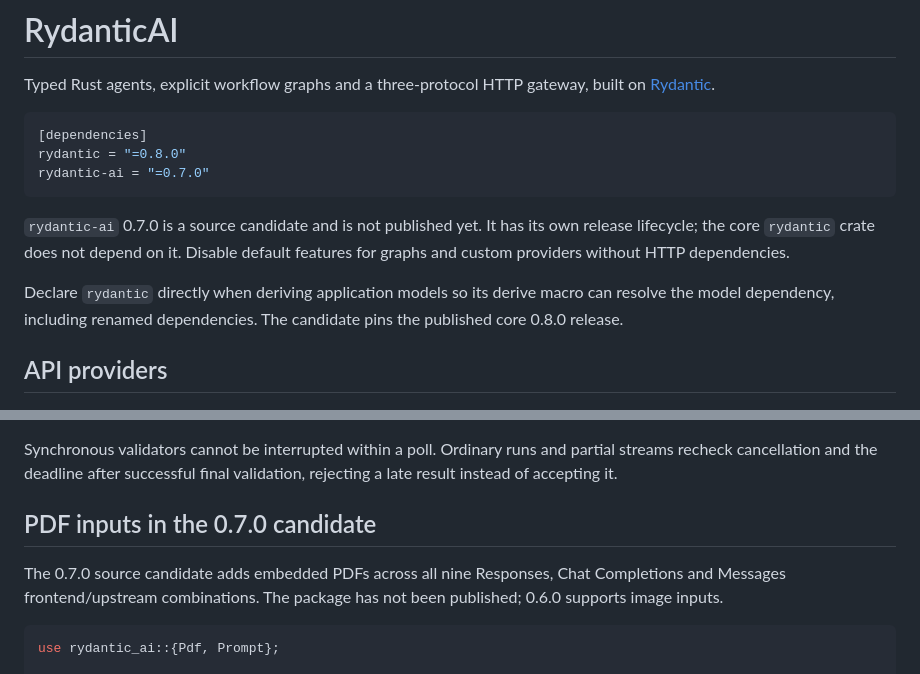
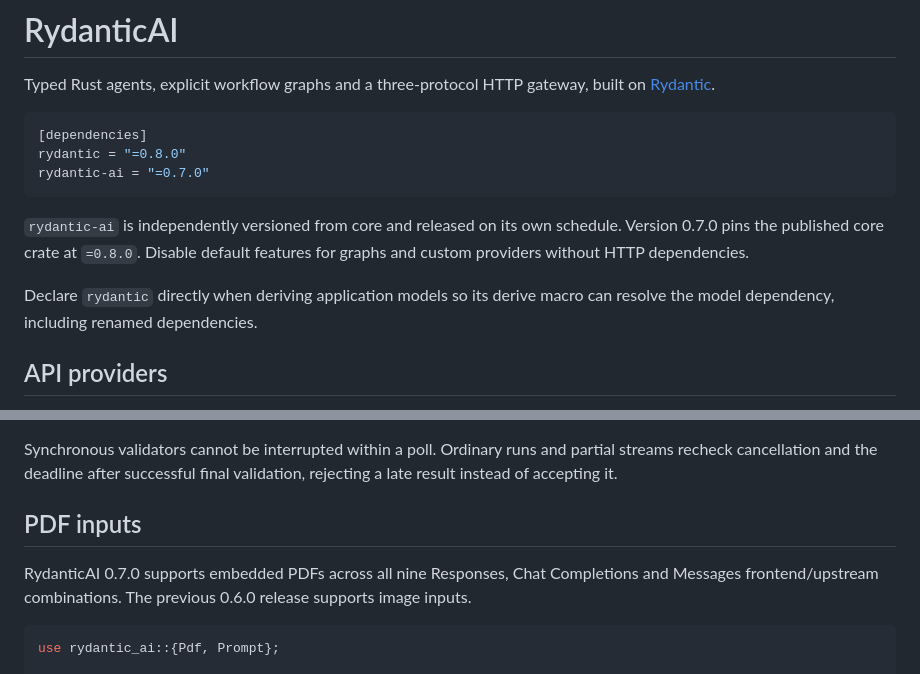
Before and after one commit to trotsky1997/Rydantic, a Markdown page: crates/rydantic-ai/README.md, 2 parts joined by grey strips. Drawn GitHub-style.

Commit message:
docs: prepare the AI package README for release

````diff
--- a/crates/rydantic-ai/README.md
+++ b/crates/rydantic-ai/README.md
@@ -8,9 +8,9 @@ rydantic = "=0.8.0"
 rydantic-ai = "=0.7.0"
 ```
 
-`rydantic-ai` 0.7.0 is a source candidate and is not published yet. It has its own release lifecycle; the core `rydantic` crate does not depend on it. Disable default features for graphs and custom providers without HTTP dependencies.
+`rydantic-ai` is independently versioned from core and released on its own schedule. Version 0.7.0 pins the published core crate at `=0.8.0`. Disable default features for graphs and custom providers without HTTP dependencies.
 
-Declare `rydantic` directly when deriving application models so its derive macro can resolve the model dependency, including renamed dependencies. The candidate pins the published core 0.8.0 release.
+Declare `rydantic` directly when deriving application models so its derive macro can resolve the model dependency, including renamed dependencies.
 
 ## API providers
 
@@ -59,9 +59,9 @@ Run `cargo run -p rydantic-ai --example provider` for a typed tool-call round tr
 
 Synchronous validators cannot be interrupted within a poll. Ordinary runs and partial streams recheck cancellation and the deadline after successful final validation, rejecting a late result instead of accepting it.
 
-## PDF inputs in the 0.7.0 candidate
+## PDF inputs
 
-The 0.7.0 source candidate adds embedded PDFs across all nine Responses, Chat Completions and Messages frontend/upstream combinations. The package has not been published; 0.6.0 supports image inputs.
+RydanticAI 0.7.0 supports embedded PDFs across all nine Responses, Chat Completions and Messages frontend/upstream combinations. The previous 0.6.0 release supports image inputs.
 
 ```rust
 use rydantic_ai::{Pdf, Prompt};
````
